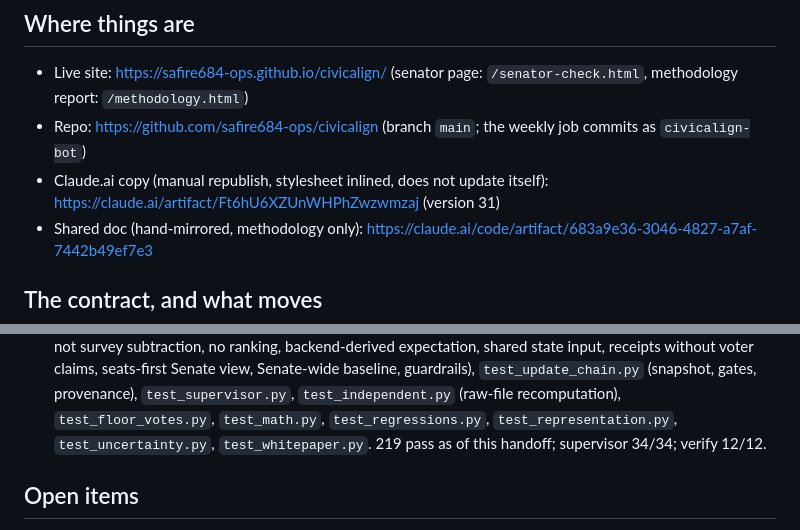
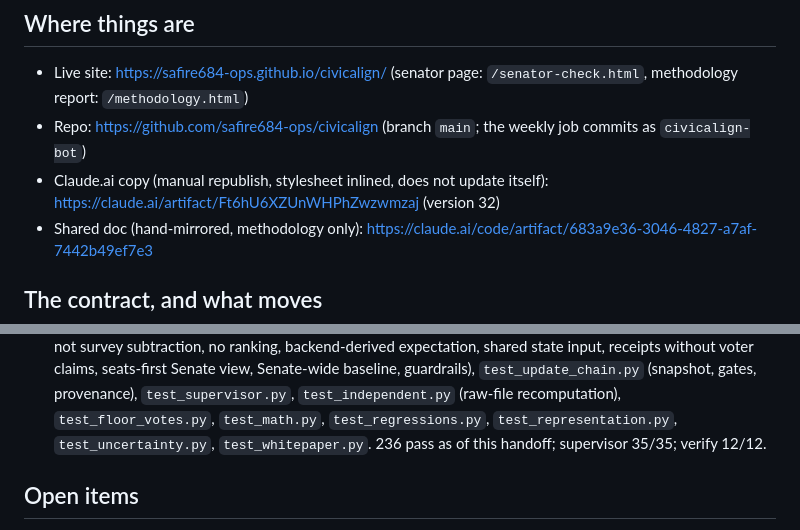
Before and after one commit to safire684-ops/civicalign, a Markdown page: HANDOFF.md, 2 parts joined by grey strips. GitHub-like rendering.

Commit message:
Handoff: claude.ai copy is version 32; counts
Co-Authored-By: Claude Fable 5.1 <noreply@anthropic.com>

```diff
--- a/HANDOFF.md
+++ b/HANDOFF.md
@@ -12,7 +12,7 @@ in step.
 - Repo: https://github.com/safire684-ops/civicalign (branch `main`; the weekly
   job commits as `civicalign-bot`)
 - Claude.ai copy (manual republish, stylesheet inlined, does not update itself):
-  https://claude.ai/artifact/Ft6hU6XZUnWHPhZwzwmzaj (version 31)
+  https://claude.ai/artifact/Ft6hU6XZUnWHPhZwzwmzaj (version 32)
 - Shared doc (hand-mirrored, methodology only):
   https://claude.ai/code/artifact/683a9e36-3046-4827-a7af-7442b49ef7e3
 
@@ -278,7 +278,7 @@ guard (104 Voteview rows for 100 seats) is in `sources/voteview.py`.
   `test_supervisor.py`, `test_independent.py` (raw-file recomputation),
   `test_floor_votes.py`, `test_math.py`, `test_regressions.py`,
   `test_representation.py`, `test_uncertainty.py`, `test_whitepaper.py`.
-  219 pass as of this handoff; supervisor 34/34; verify 12/12.
+  236 pass as of this handoff; supervisor 35/35; verify 12/12.
 
 ## Open items
 
```
